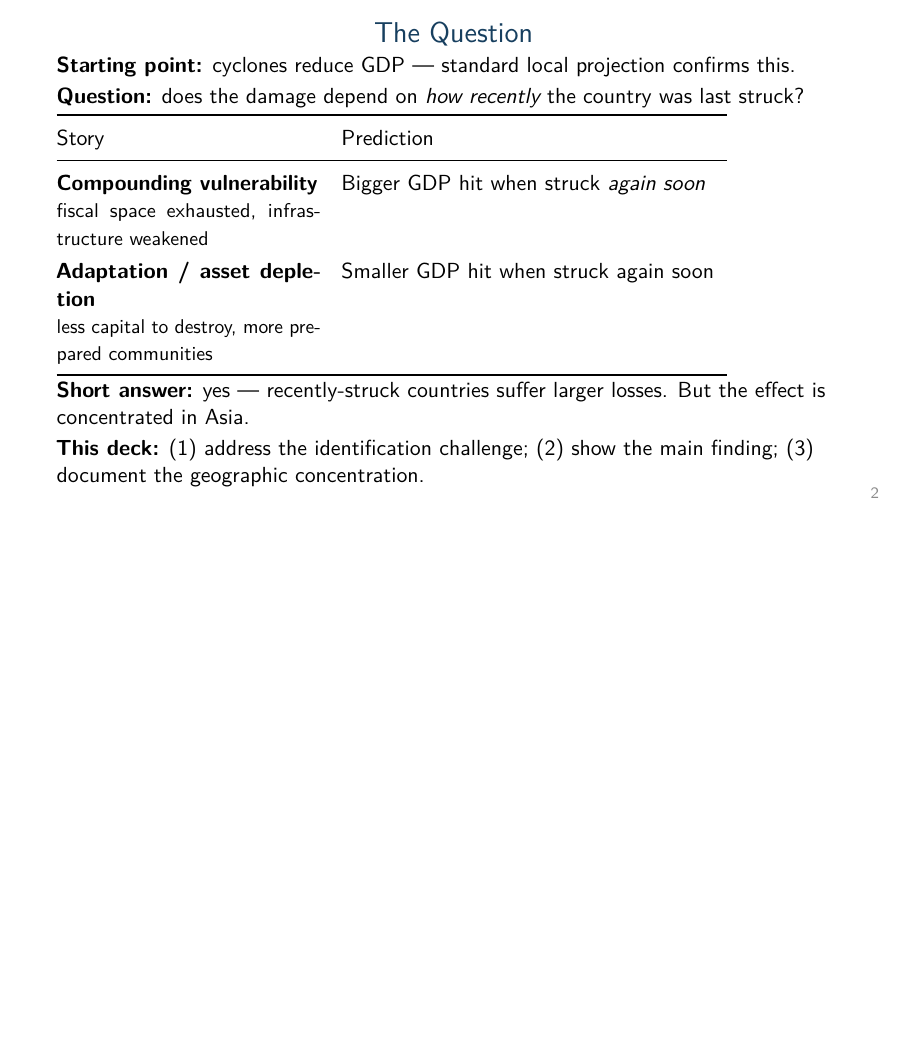
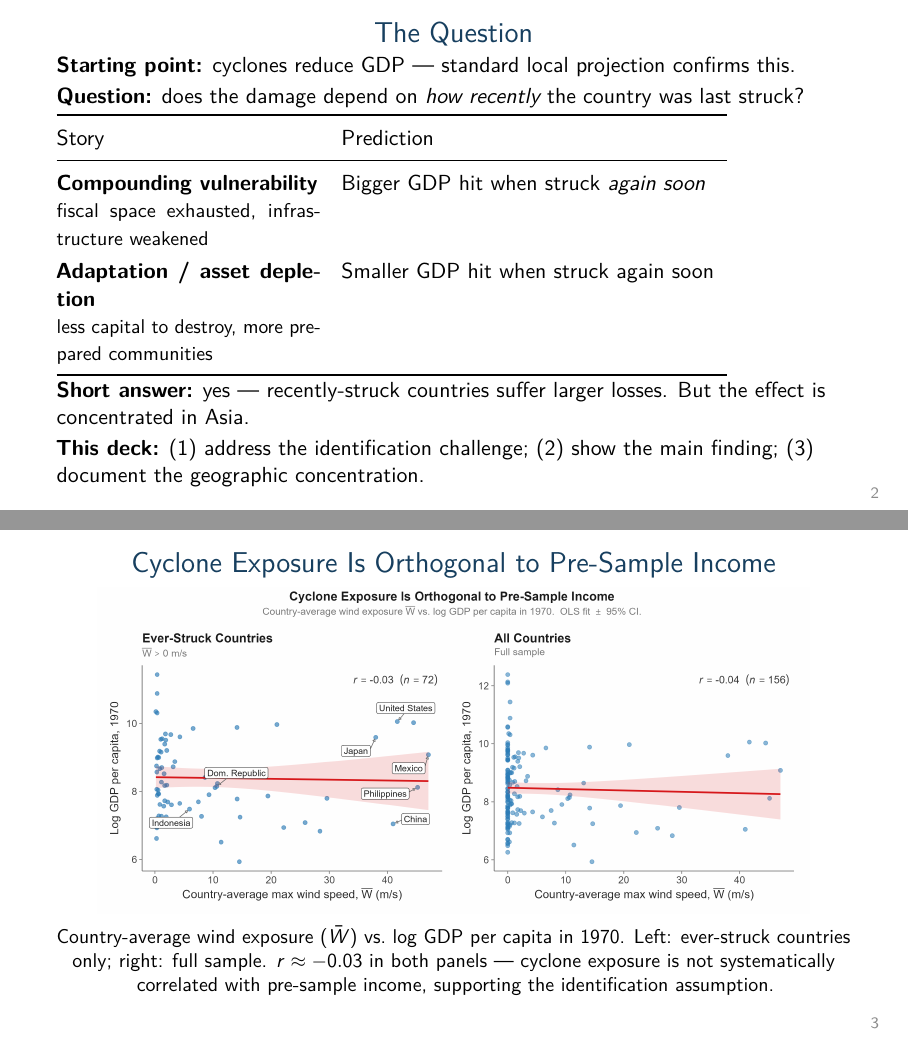
Before and after one commit to emileDesmaili/disasters-recovery, LaTeX slides (investigation/identification/identification_slides.tex): page 4 of 45 before the commit and pages 4 and 5 of 46 after it, the two joined at a grey line, the shorter picture padded with empty space. Compiled offline with pdfLaTeX.

Commit message:
explore confounding

```diff
--- a/investigation/identification/identification_slides.tex
+++ b/investigation/identification/identification_slides.tex
@@ -122,6 +122,17 @@ But the effect is concentrated in Asia.
 \smallskip
 \textbf{This deck:} (1) address the identification challenge;
 (2) show the main finding; (3) document the geographic concentration.
+\end{frame}
+
+\begin{frame}{Cyclone Exposure Is Orthogonal to Pre-Sample Income}
+\centering
+\includegraphics[width=0.96\textwidth,height=0.68\textheight,keepaspectratio]{figures/eda_wbar_gdp1970.png}
+
+\smallskip\small
+Country-average wind exposure ($\bar{W}$) vs.\ log GDP per capita in 1970.
+Left: ever-struck countries only; right: full sample.
+$r \approx -0.03$ in both panels --- cyclone exposure is not systematically
+correlated with pre-sample income, supporting the identification assumption.
 \end{frame}
 
 \begin{frame}{Why Recovery Time Is Not Randomly Assigned}
```
Also changed, not shown: investigation/identification/figures/eda_wbar_gdp1970.png (added), 9 other files.
